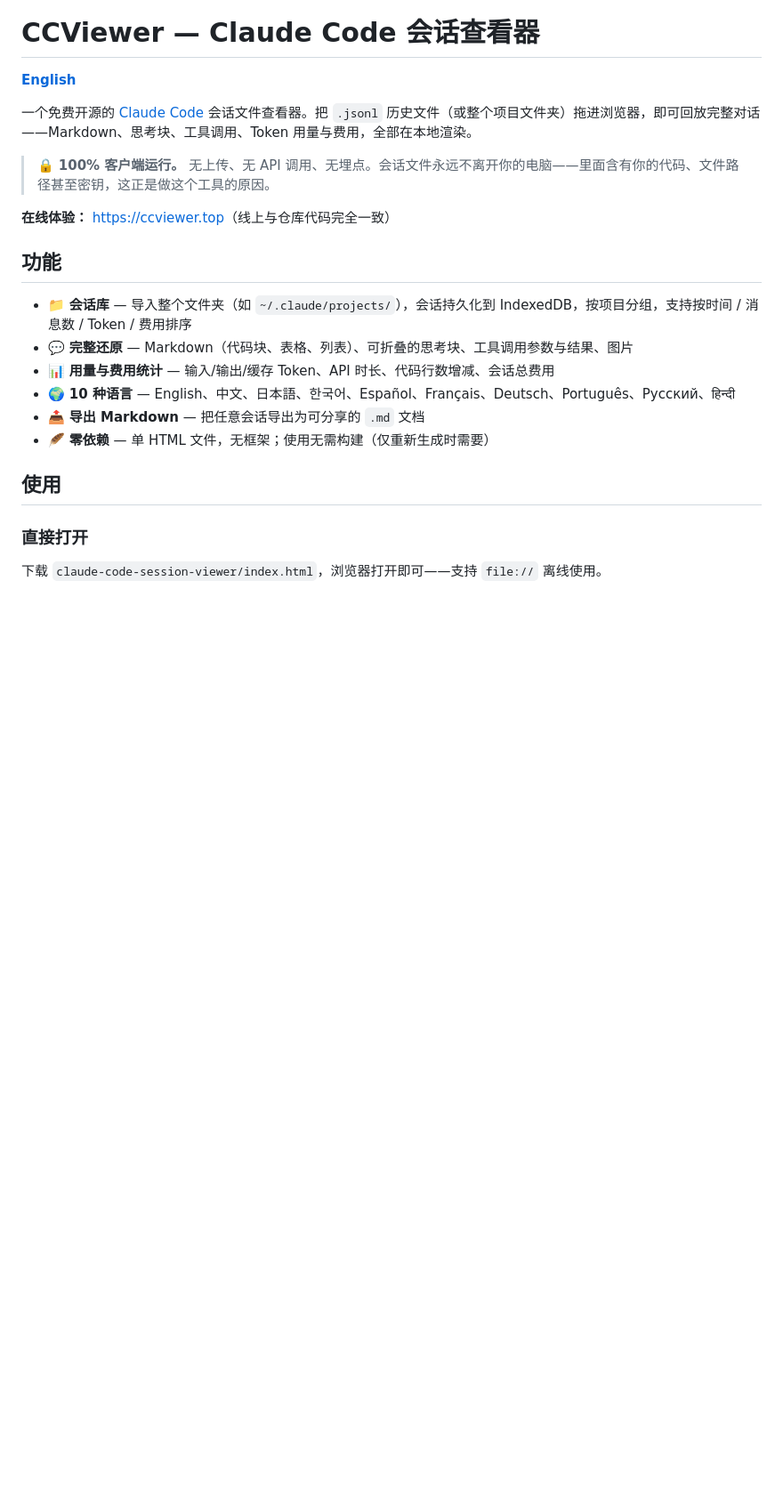
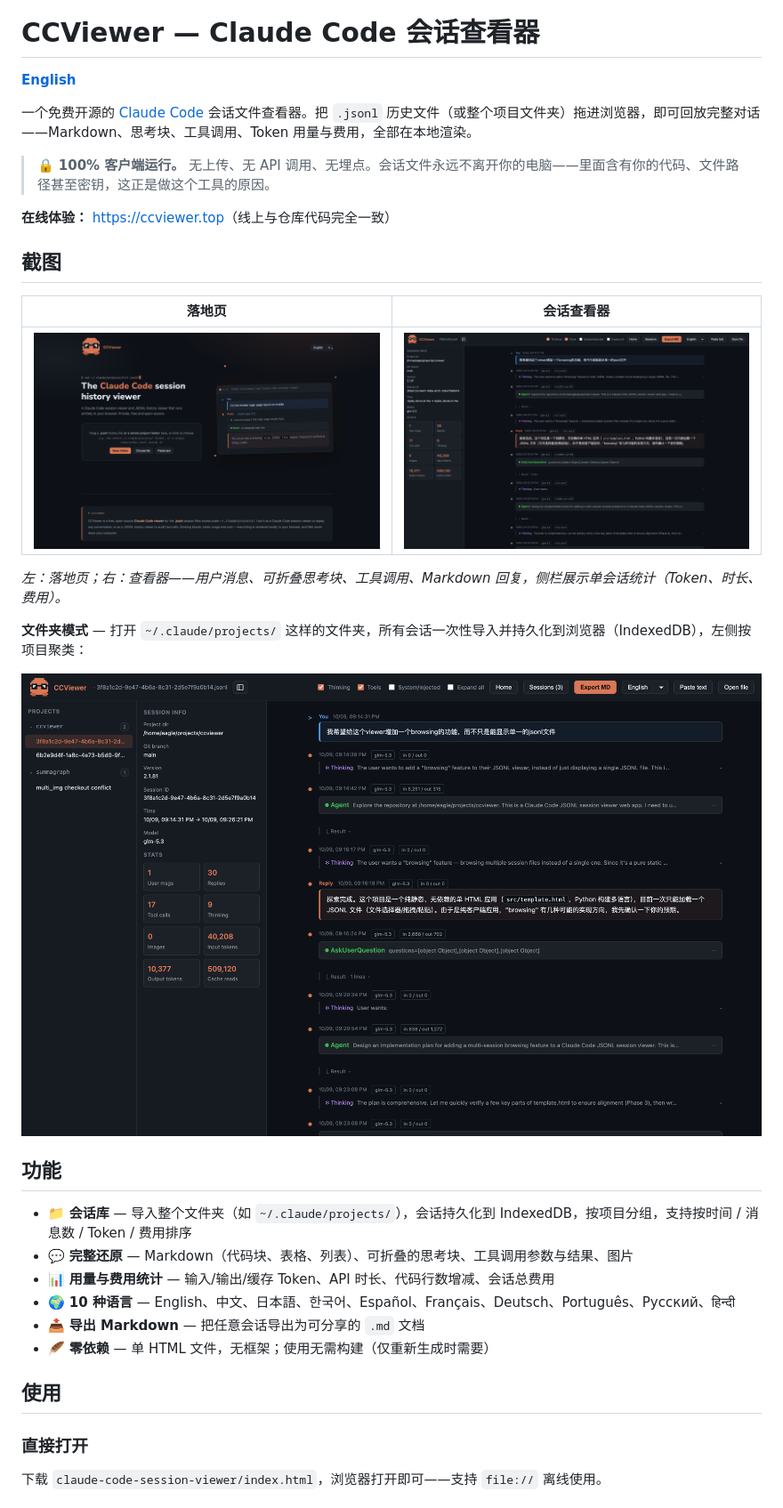
Before and after one commit to howardz27/ccviewer, a Markdown page: README.zh-CN.md, the part around one of its changes. Shown at 89% size. Rendered like a GitHub page; pictures changed too: assets/screenshot-landing.png (added), assets/screenshot-library.png (added), assets/screenshot-viewer.png (added); blank space fills up the shorter version.

```diff
--- a/README.zh-CN.md
+++ b/README.zh-CN.md
@@ -7,6 +11,18 @@
 > 🔒 **100% 客户端运行。** 无上传、无 API 调用、无埋点。会话文件永远不离开你的电脑——里面含有你的代码、文件路径甚至密钥，这正是做这个工具的原因。
 
 **在线体验：** <https://ccviewer.top>（线上与仓库代码完全一致）
+
+## 截图
+
+| 落地页 | 会话查看器 |
+|:---:|:---:|
+| ![落地页](assets/screenshot-landing.png) | ![会话查看器：思考块、工具调用与统计](assets/screenshot-viewer.png) |
+
+*左：落地页；右：查看器——用户消息、可折叠思考块、工具调用、Markdown 回复，侧栏展示单会话统计（Token、时长、费用）。*
+
+**文件夹模式** — 打开 `~/.claude/projects/` 这样的文件夹，所有会话一次性导入并持久化到浏览器（IndexedDB），左侧按项目聚类：
+
+![文件夹模式：按项目聚类的会话列表](assets/screenshot-library.png)
 
 ## 功能
 
```
Also changed, not shown: other parts of README.zh-CN.md (+4 -0 lines), README.md (+16 -0 lines), 1 other file.
